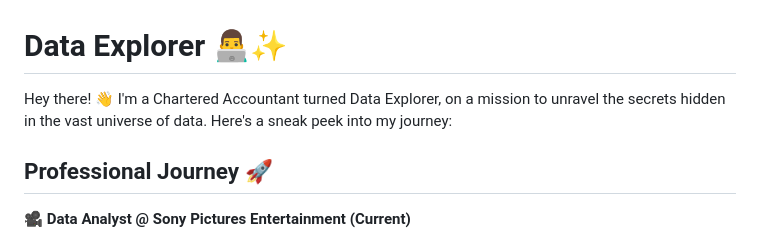
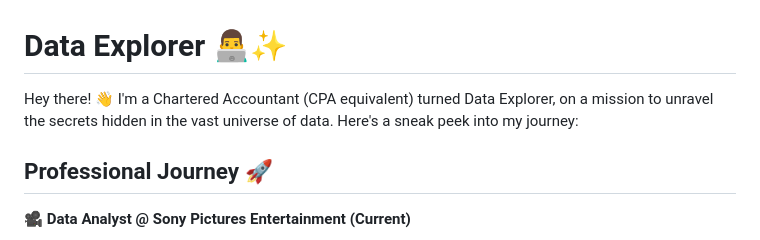
Before and after one commit to maehikaa/maehikaa, a Markdown page: Readme.MD, the part around the change. Rendered like a GitHub page.

```diff
--- a/Readme.MD
+++ b/Readme.MD
@@ -1,6 +1,6 @@
 # Data Explorer 👨‍💻✨
 
-Hey there! 👋 I'm a Chartered Accountant turned Data Explorer, on a mission to unravel the secrets hidden in the vast universe of data. Here's a sneak peek into my journey:
+Hey there! 👋 I'm a Chartered Accountant (CPA equivalent) turned Data Explorer, on a mission to unravel the secrets hidden in the vast universe of data. Here's a sneak peek into my journey:
 
 ## Professional Journey 🚀
 
```
